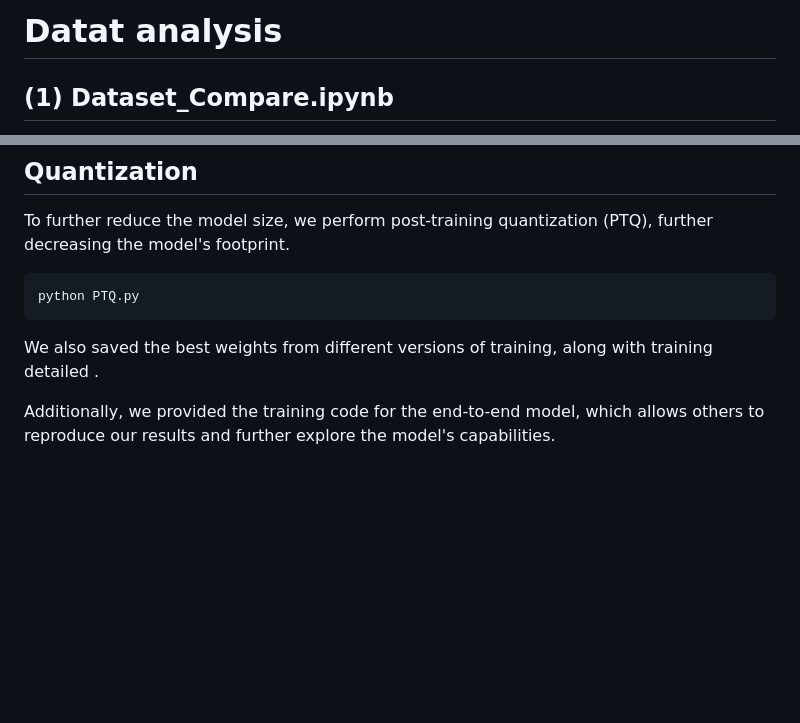
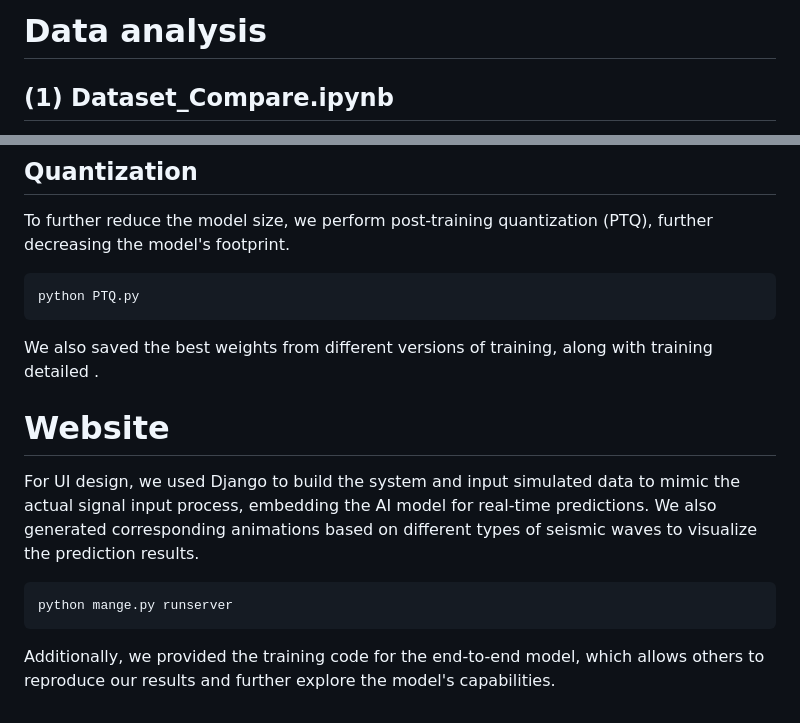
Before and after one commit to jease0502/2024NASASpaceAppsChallenge_CosmicQuakeSeekers, a Markdown page: README.md, 2 parts joined by grey strips. Drawn GitHub-style; blank space fills up the shorter version.

```diff
--- a/README.md
+++ b/README.md
@@ -1,4 +1,4 @@
-# Datat analysis
+# Data analysis
 
 ## (1) Dataset_Compare.ipynb
 
@@ -68,4 +68,12 @@ To further reduce the model size, we perform post-training quantization (PTQ), f
 
 We also saved the best weights from different versions of training, along with training detailed .
 
+# Website
+
+For UI design, we used Django to build the system and input simulated data to mimic the actual signal input process, embedding the AI model for real-time predictions. We also generated corresponding animations based on different types of seismic waves to visualize the prediction results.
+
+    python mange.py runserver
+
+
+
 Additionally, we provided the training code for the end-to-end model, which allows others to reproduce our results and further explore the model's capabilities.
```
